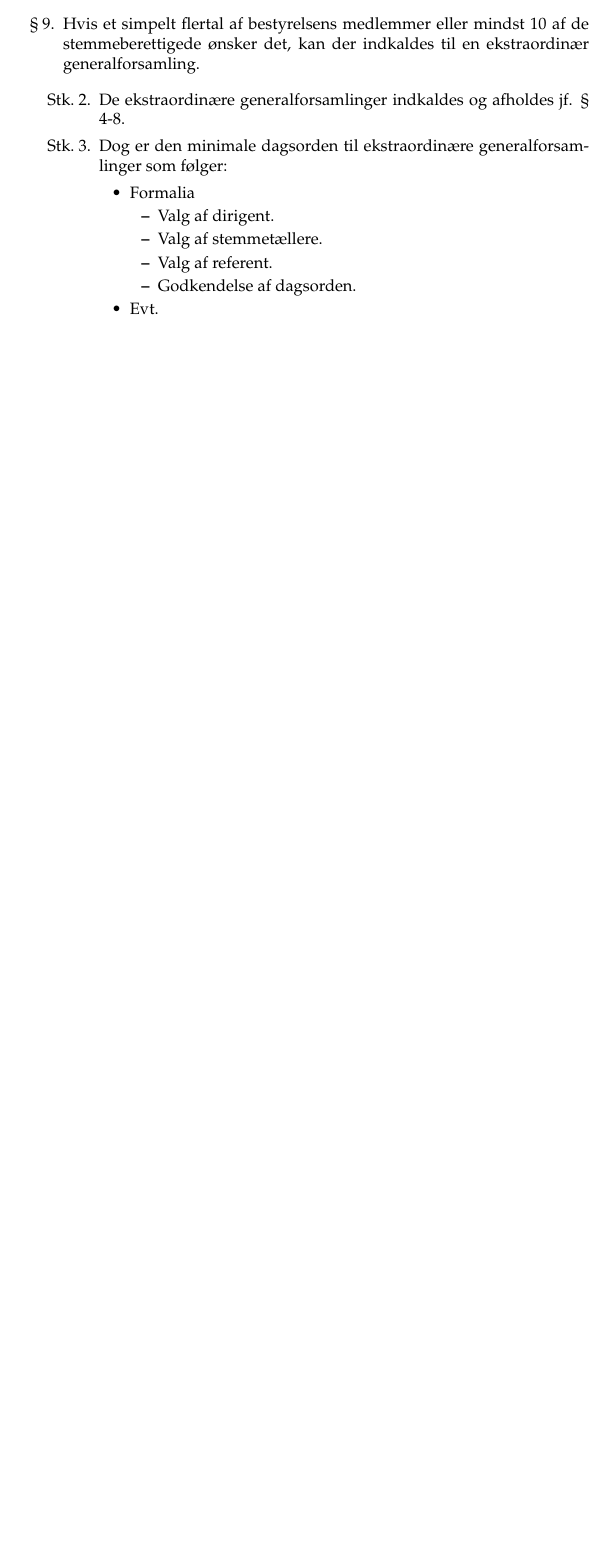
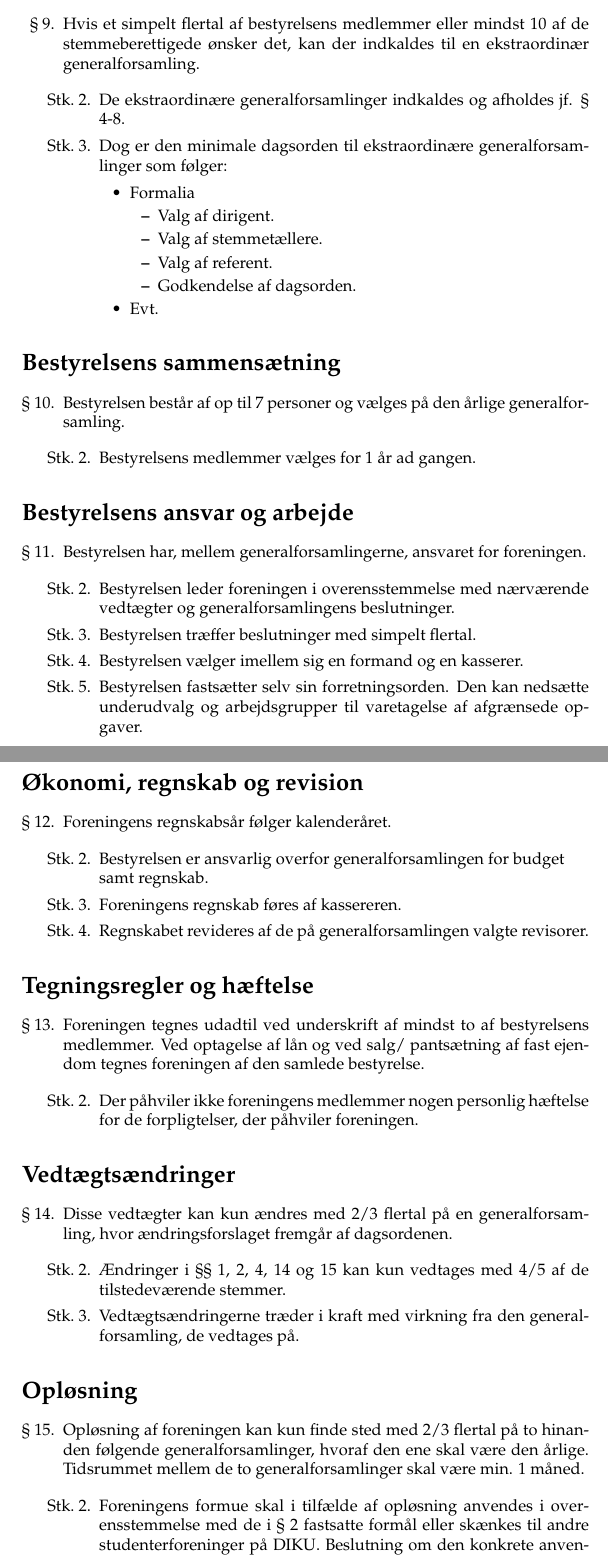
Before and after one commit to DIKUNIX/association, a LaTeX document (vedtægter/vedtægter.tex): part of page 3 of 3 before the commit and two parts of pages 3 and 4 of 4 after it, the two joined at a grey line, cut so that both start at the same text, the shorter picture padded with empty space. Compiled offline with pdfLaTeX.

Commit message:
De resterende afsnit, mangler at rette henvisninger

```diff
--- a/vedtægter/vedtægter.tex
+++ b/vedtægter/vedtægter.tex
@@ -237,3 +237,112 @@ generalforsamling.
 \end{enumerate}
 
 
+\section*{Bestyrelsens sammensætning}
+
+\begin{enumerate}[resume*=afsnit]
+
+\item Bestyrelsen består af op til 7 personer og vælges på den årlige
+generalforsamling.
+
+  \begin{stykenum}
+
+  \item Bestyrelsens medlemmer vælges for 1 år ad gangen.
+
+  \end{stykenum}
+
+\end{enumerate}
+
+
+\section*{Bestyrelsens ansvar og arbejde}
+
+\begin{enumerate}[resume*=afsnit]
+
+\item Bestyrelsen har, mellem generalforsamlingerne, ansvaret for foreningen.
+
+  \begin{stykenum}
+
+  \item Bestyrelsen leder foreningen i overensstemmelse med nærværende
+        vedtægter og generalforsamlingens beslutninger.
+
+  \item Bestyrelsen træffer beslutninger med simpelt flertal.
+
+  \item Bestyrelsen vælger imellem sig en formand og en kasserer.
+
+  \item Bestyrelsen fastsætter selv sin forretningsorden. Den kan nedsætte
+        underudvalg og arbejdsgrupper til varetagelse af afgrænsede opgaver.
+
+  \end{stykenum}
+
+\end{enumerate}
+
+
+\section*{Økonomi, regnskab og revision}
+
+\begin{enumerate}[resume*=afsnit]
+
+\item Foreningens regnskabsår følger kalenderåret.
+
+  \begin{stykenum}
+
+  \item Bestyrelsen er ansvarlig overfor generalforsamlingen for budget\\samt
+        regnskab.
+
+  \item Foreningens regnskab føres af kassereren.
+
+  \item Regnskabet revideres af de på generalforsamlingen valgte revisorer.
+
+  \end{stykenum}
+
+\end{enumerate}
+
+\section*{Tegningsregler og hæftelse}
+
+\begin{enumerate}[resume*=afsnit]
+
+\item Foreningen tegnes udadtil ved underskrift af mindst to af bestyrelsens
+medlemmer. Ved optagelse af lån og ved salg/ pantsætning af fast ejendom tegnes
+foreningen af den samlede bestyrelse.
+
+  \begin{stykenum}
+
+  \item Der påhviler ikke foreningens medlemmer nogen personlig hæftelse for de
+        forpligtelser, der påhviler foreningen.
+
+  \end{stykenum}
+
+\end{enumerate}
+
+
+\section*{Vedtægtsændringer}
+
+\begin{enumerate}[resume*=afsnit]
+
+\item Disse vedtægter kan kun ændres med 2/3 flertal på en generalforsamling,
+hvor ændringsforslaget fremgår af dagsordenen.
+
+  \begin{stykenum}
+
+  \item Ændringer i §§ 1, 2, 4, 14 og 15 kan kun vedtages med 4/5 af de
+        tilstedeværende stemmer.
+
+  \item Vedtægtsændringerne træder i kraft med virkning fra den
+        generalforsamling, de vedtages på.
+
+  \end{stykenum}
+
+\end{enumerate}
+
+
+\section*{Opløsning}
+
+\begin{enumerate}[resume*=afsnit]
+
+\item Opløsning af foreningen kan kun finde sted med 2/3 flertal på to hinanden
+følgende generalforsamlinger, hvoraf den ene skal være den årlige. Tidsrummet
+mellem de to generalforsamlinger skal være min. 1 måned.
+
+  \begin{stykenum}
+
+  \item Foreningens formue skal i tilfælde af opløsning anvendes i
+        over\-ensstemmelse med de i § 2 fastsatte formål eller skænkes til andre
+        studenterforeninger på DIKU. Beslutning om den konkrete anvendelse af
```
Also changed, not shown: vedtægter/vedtægter.tex (7 more changed lines).
